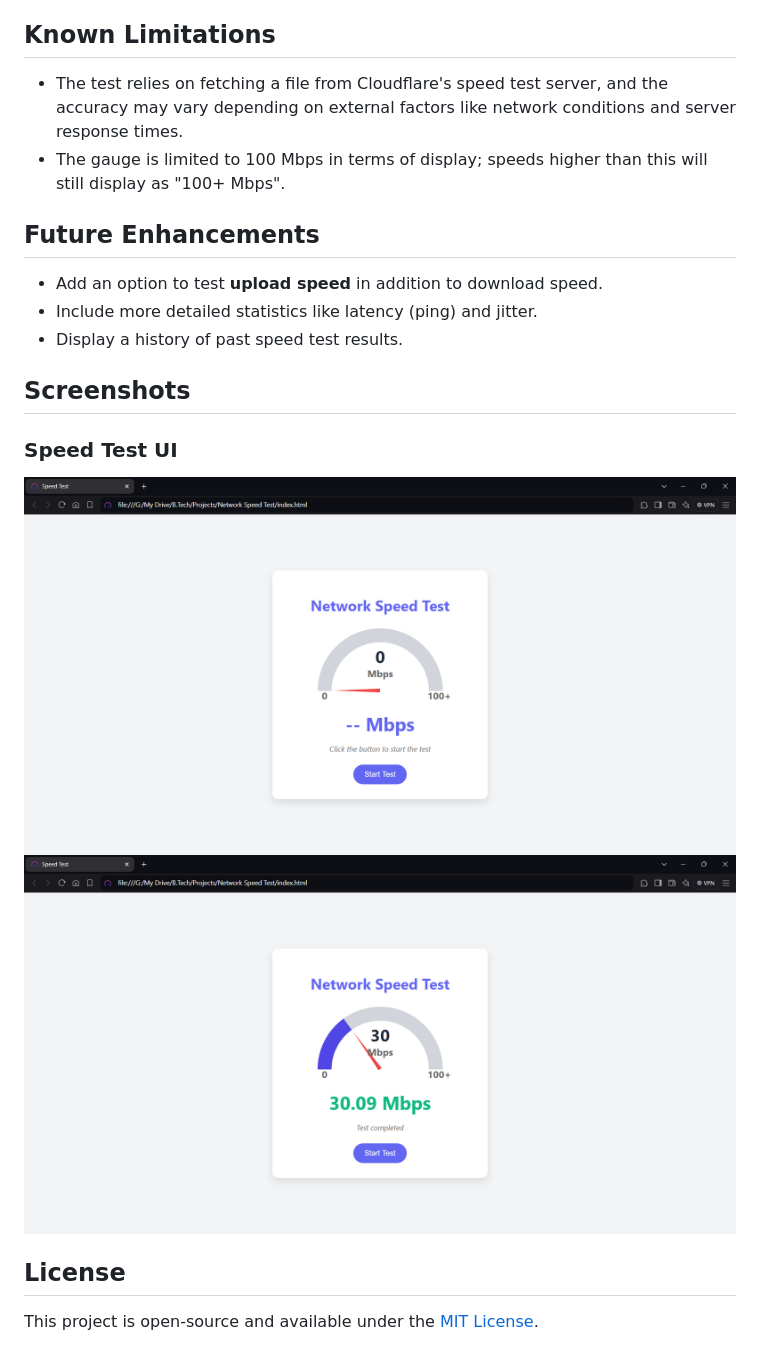
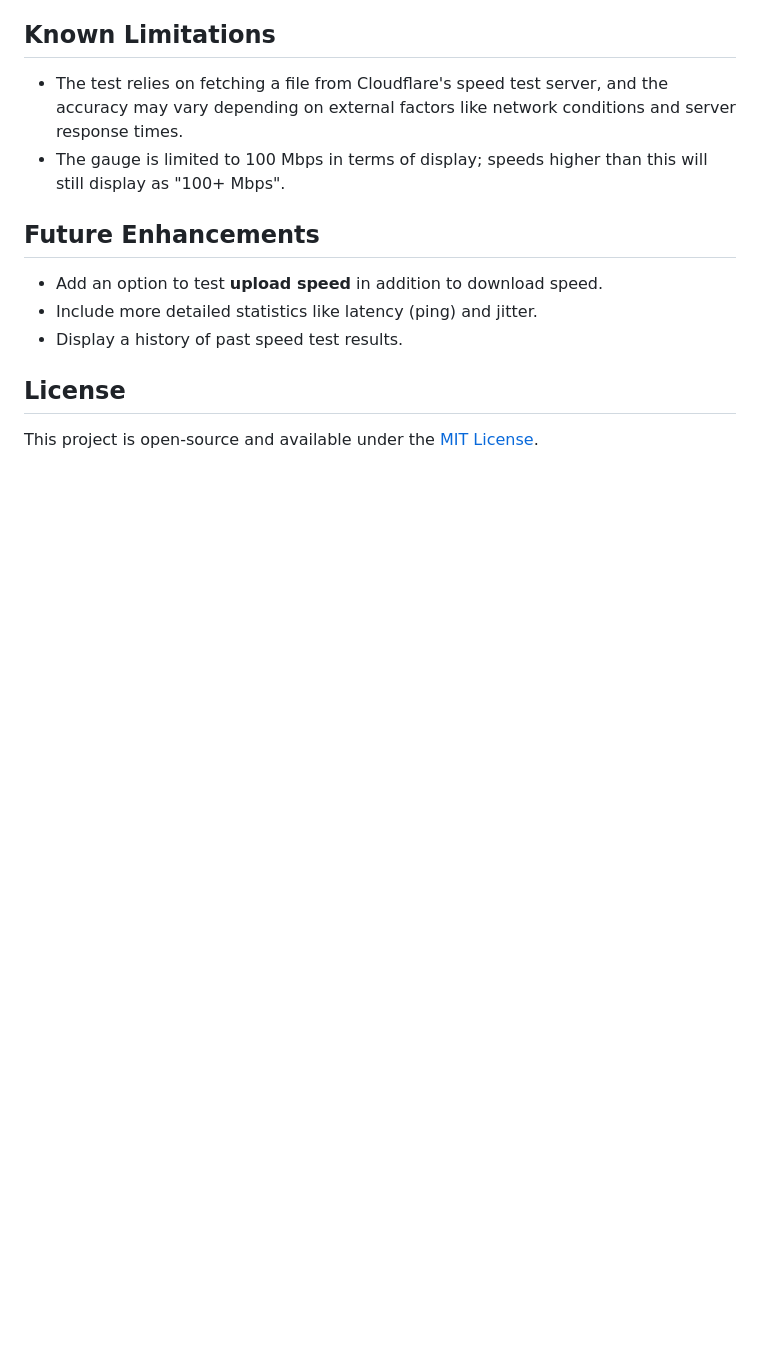
Before and after one commit to Tayyab7404/SpeedTest, a Markdown page: README.md, the part around the change. Rendered like a GitHub page; blank space fills up the shorter version.

```diff
--- a/README.md
+++ b/README.md
@@ -59,11 +59,7 @@ This project is compatible with most modern browsers, including:
 - Include more detailed statistics like latency (ping) and jitter.
 - Display a history of past speed test results.
 
-## Screenshots
 
-### Speed Test UI
-![Speed Test 1](SpeedTest1.png)
-![Speed Test 2](SpeedTest2.png)
 
 ## License
 
```
